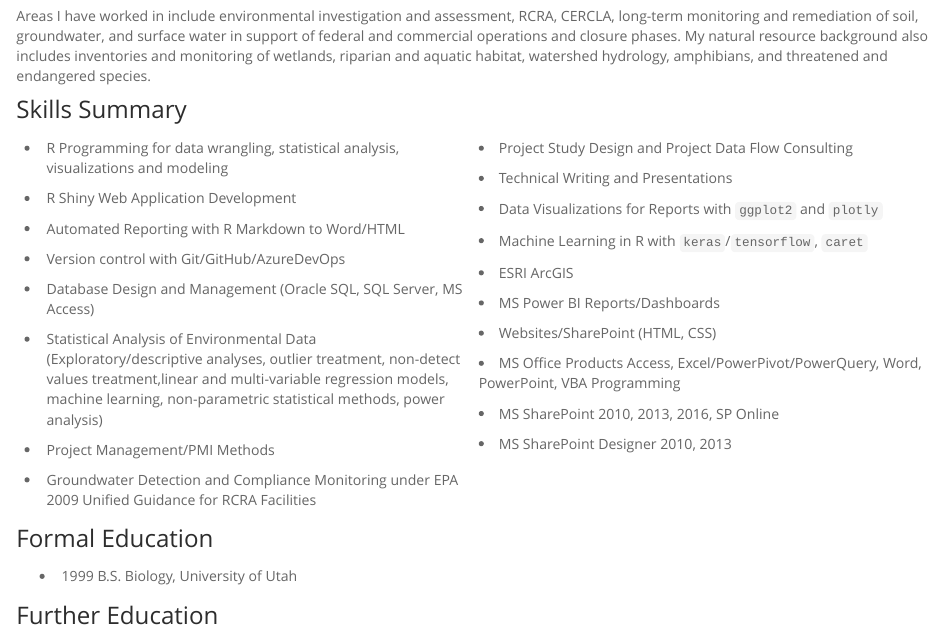
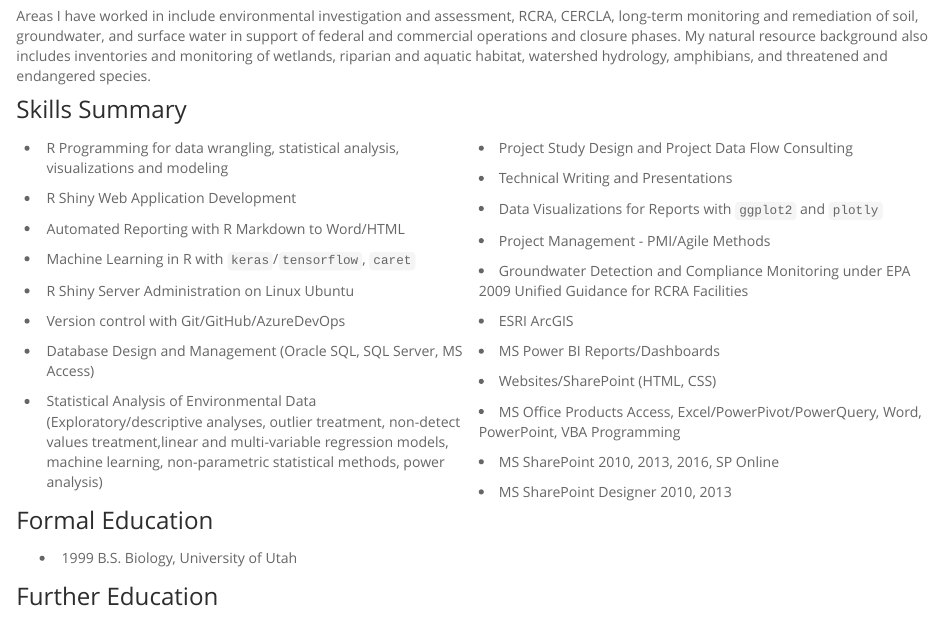
Before and after one commit to peernisse/portfolio, an R Markdown document (index.Rmd): the page in a window 1100 px wide, from 390 px down. Rendered offline with R 4.5, knitr and Pandoc, with nearby package versions.

Commit message:
Revised skills list to add shiny server admin.Fixed stantec company name.

```diff
--- a/index.Rmd
+++ b/index.Rmd
@@ -29,11 +29,13 @@ Areas I have worked in include environmental investigation and assessment, RCRA,
 <li>R Programming for data wrangling, statistical analysis, visualizations and modeling</li>
 <li>R Shiny Web Application Development</li>
 <li>Automated Reporting with R Markdown to Word/HTML</li>
+<li>Machine Learning in R with `keras`/`tensorflow`, `caret` </li>
+<li>R Shiny Server Administration on Linux Ubuntu</li>
 <li>Version control with Git/GitHub/AzureDevOps</li>
 <li>Database Design and Management (Oracle SQL, SQL Server, MS Access)</li>
 <li>Statistical Analysis of Environmental Data (Exploratory/descriptive analyses, outlier treatment, non-detect values treatment,linear and multi-variable regression models, machine learning, non-parametric statistical methods, power analysis)</li>
-<li>Project Management/PMI Methods</li>
-<li>Groundwater Detection and Compliance Monitoring under EPA 2009 Unified Guidance for RCRA Facilities</li>
+
+
 
 
 </ul>
@@ -42,7 +44,8 @@ Areas I have worked in include environmental investigation and assessment, RCRA,
 <li>Project Study Design and Project Data Flow Consulting</li>
 <li>Technical Writing and Presentations</li>
 <li>Data Visualizations for Reports with `ggplot2` and `plotly`</li>
-<li>Machine Learning in R with `keras`/`tensorflow`, `caret` </li>
+<li>Project Management - PMI/Agile Methods</li>
+<li>Groundwater Detection and Compliance Monitoring under EPA 2009 Unified Guidance for RCRA Facilities</li>
 
 <li>ESRI ArcGIS</li>
 
```
Also changed, not shown: employment.Rmd (+1 -1 lines), employment.html, index.html, products.html.
